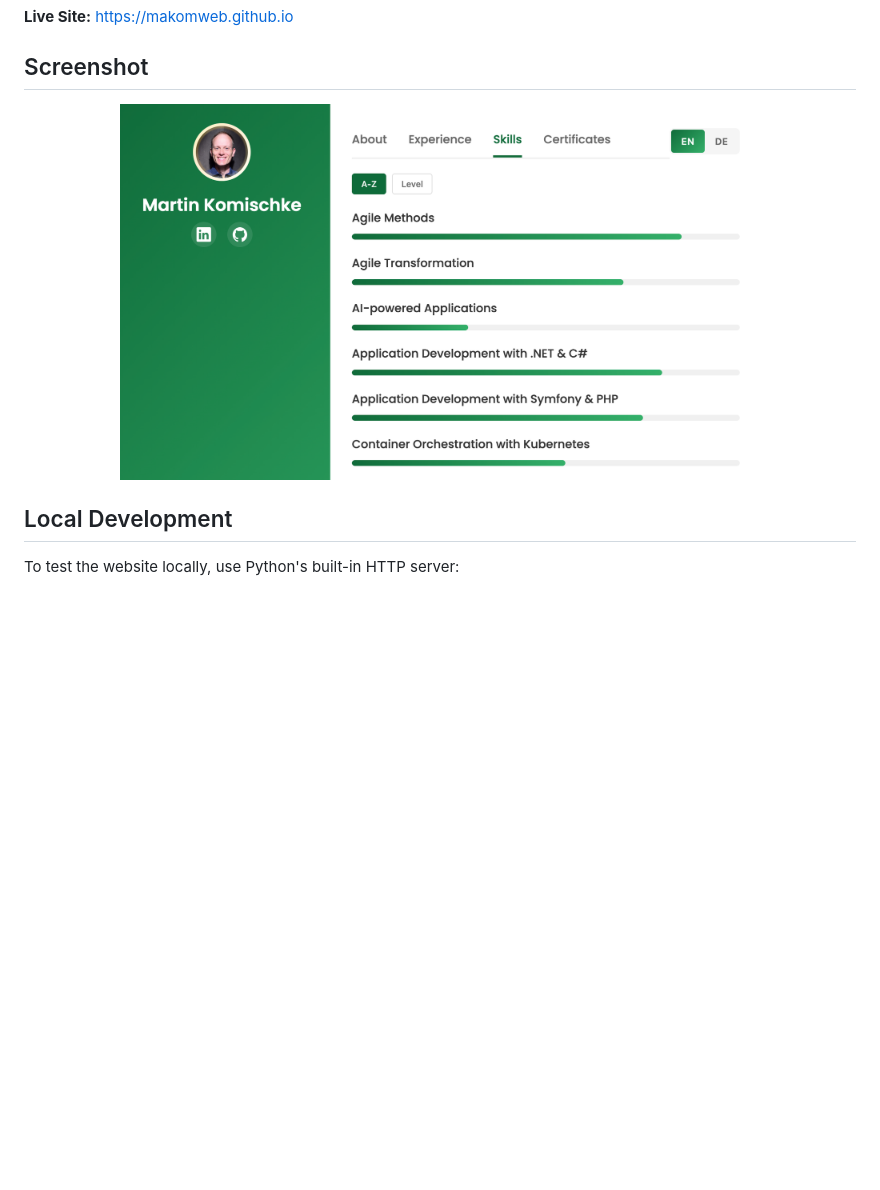
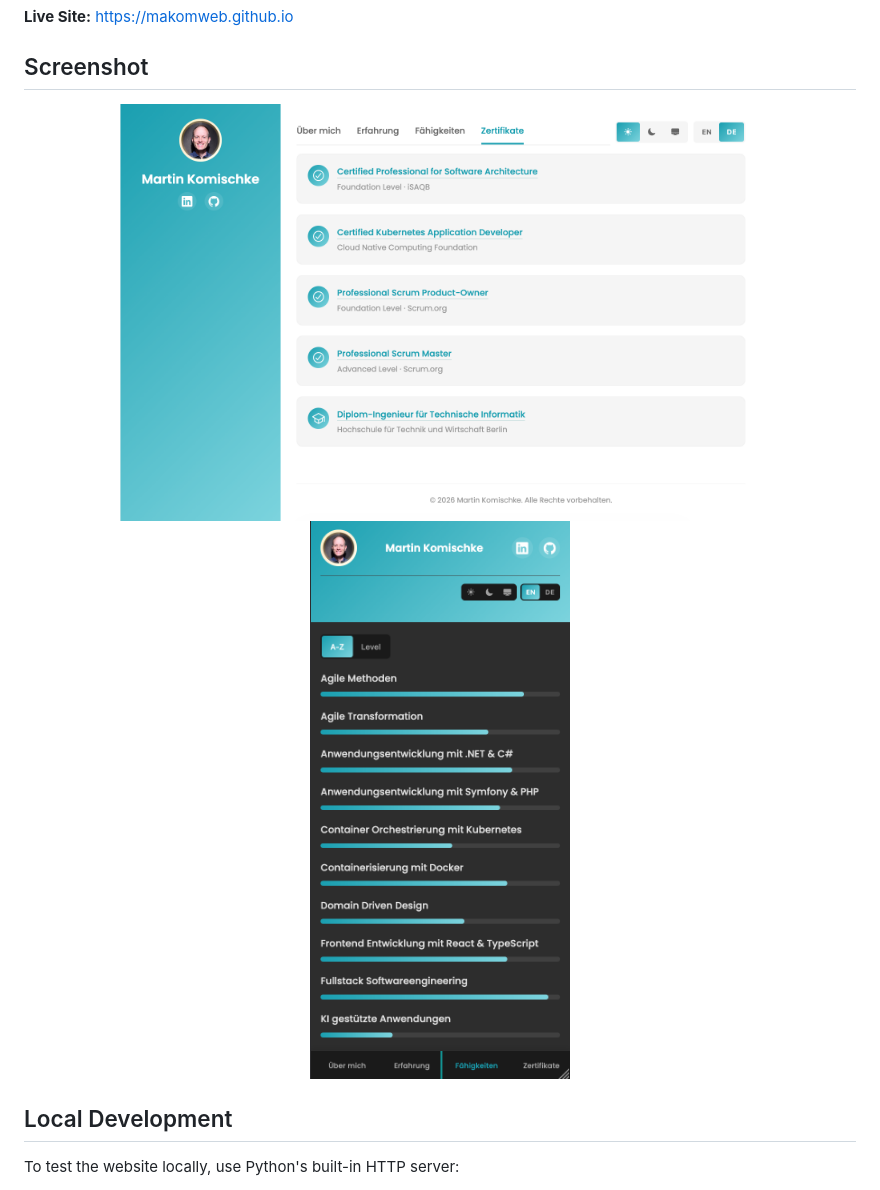
Before and after one commit to makomweb/makomweb.github.io, a Markdown page: README.md, the part around the change. Rendered like a GitHub page; pictures changed too: images/desktop.png (added), images/mobile.png (added), images/screenshot.png (deleted); blank space fills up the shorter version.

Commit message:
add mobile view

```diff
--- a/README.md
+++ b/README.md
@@ -6,7 +6,11 @@ A responsive personal portfolio website showcasing professional experience, skil
 
 ## Screenshot
 
-<p align="center"><img src="./images/screenshot.png" width="640" alt="screenshot"/></p>
+<p align="center">
+  <img src="./images/desktop.png" width="640" alt="desktop" style="vertical-align: top;" />
+  <img src="./images/mobile.png" width="320" alt="mobile" style="vertical-align: top;" />
+</p>
+
 
 ## Local Development
 
```
Also changed, not shown: 7 other files.
